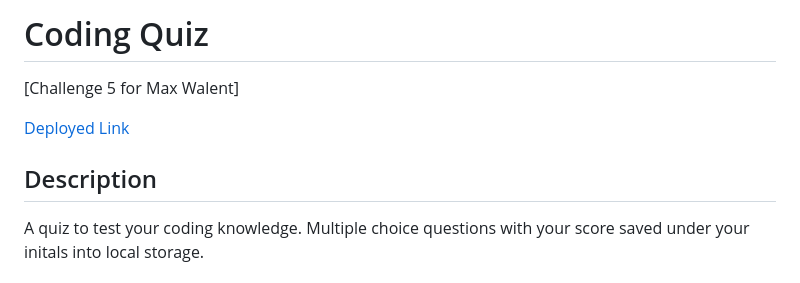
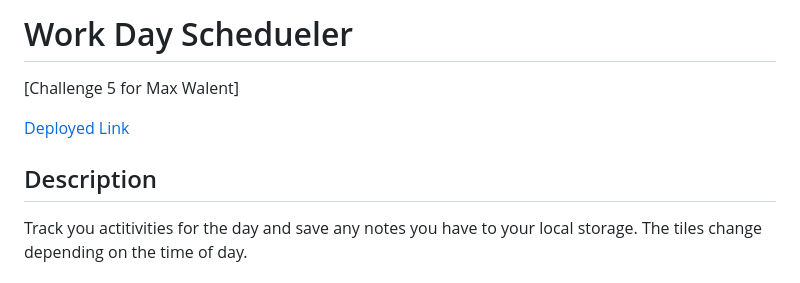
Before and after one commit to R3GAL0/Work-day-scheduler, a Markdown page: README.md, the part around the change printed below. GitHub-like rendering.

Commit message:
finished readme

```diff
--- a/README.md
+++ b/README.md
@@ -1,4 +1,4 @@
-# Coding Quiz
+# Work Day Schedueler
 
 [Challenge 5 for Max Walent]
 
@@ -6,7 +6,7 @@
 
 ## Description
 
-A quiz to test your coding knowledge. Multiple choice questions with your score saved under your initals into local storage.
+Track you actitivities for the day and save any notes you have to your local storage. The tiles change depending on the time of day.
 
 <img src='./assets/images/img1.JPG' alt='Image of the website'/>
 
```
Also changed, not shown: other parts of README.md (+1 -1 lines), assets/images/img1.JPG (added).
